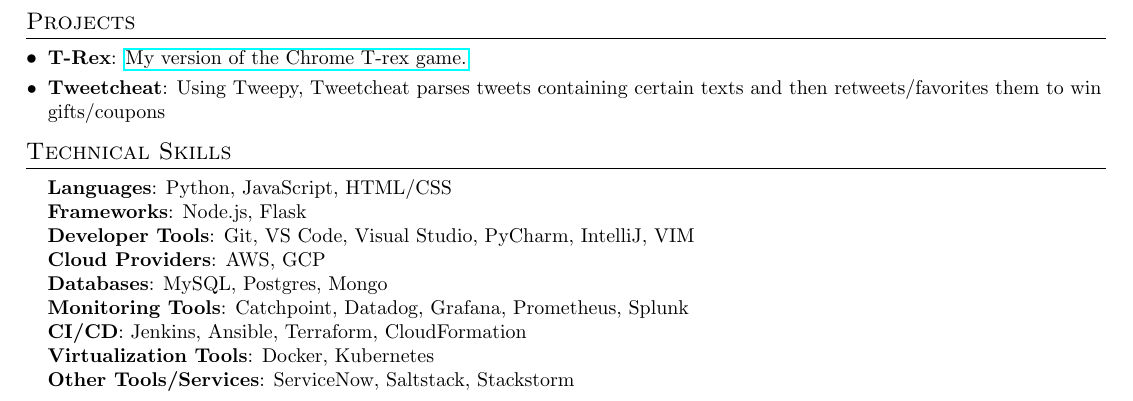
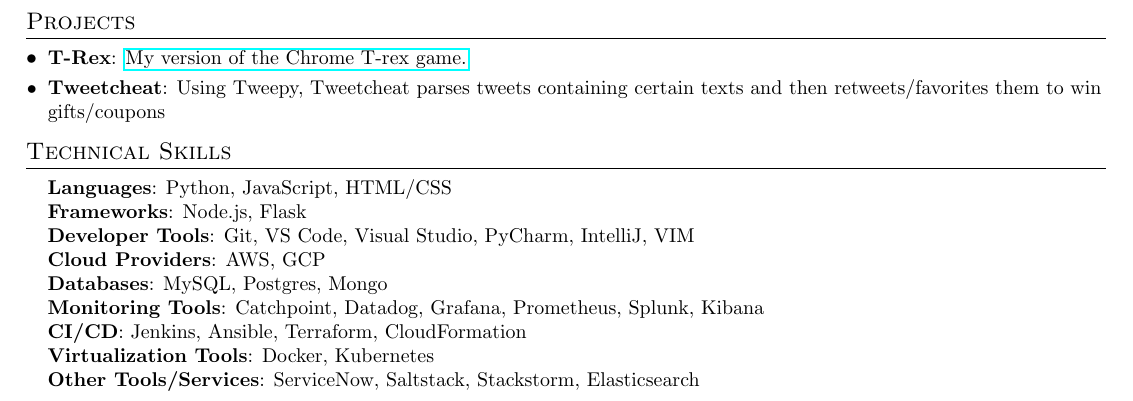
Before and after one commit to alok92/about, a LaTeX CV (resume.tex): part of page 2 of 2, cut so that both start at the same text. Compiled offline with pdfLaTeX.

Commit message:
Update resume.tex

```diff
--- a/resume.tex
+++ b/resume.tex
@@ -172,10 +172,10 @@
      \textbf{Developer Tools}{: Git, VS Code, Visual Studio, PyCharm, IntelliJ, VIM} \\
      \textbf{Cloud Providers}{: AWS, GCP} \\
      \textbf{Databases}{: MySQL, Postgres, Mongo} \\
-     \textbf{Monitoring Tools}{: Catchpoint, Datadog, Grafana, Prometheus, Splunk} \\
+     \textbf{Monitoring Tools}{: Catchpoint, Datadog, Grafana, Prometheus, Splunk, Kibana} \\
      \textbf{CI/CD}{: Jenkins, Ansible, Terraform, CloudFormation} \\
      \textbf{Virtualization Tools}{: Docker, Kubernetes} \\
-     \textbf{Other Tools/Services}{: ServiceNow, Saltstack, Stackstorm} \\
+     \textbf{Other Tools/Services}{: ServiceNow, Saltstack, Stackstorm, Elasticsearch} \\
     }}
  \end{itemize}
 
```
